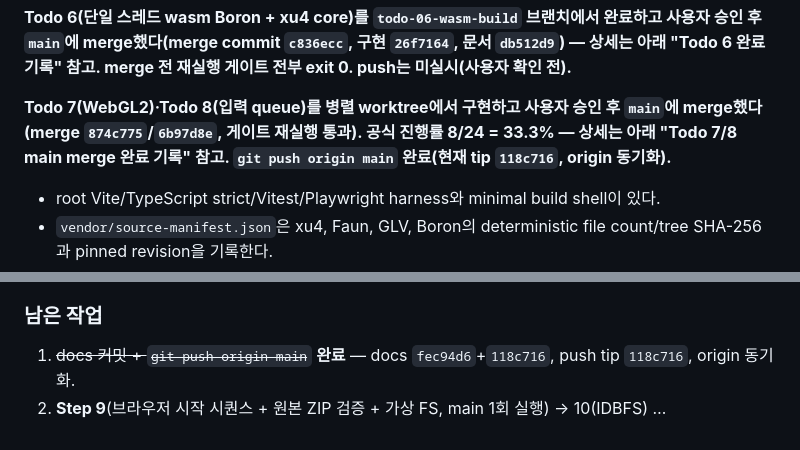
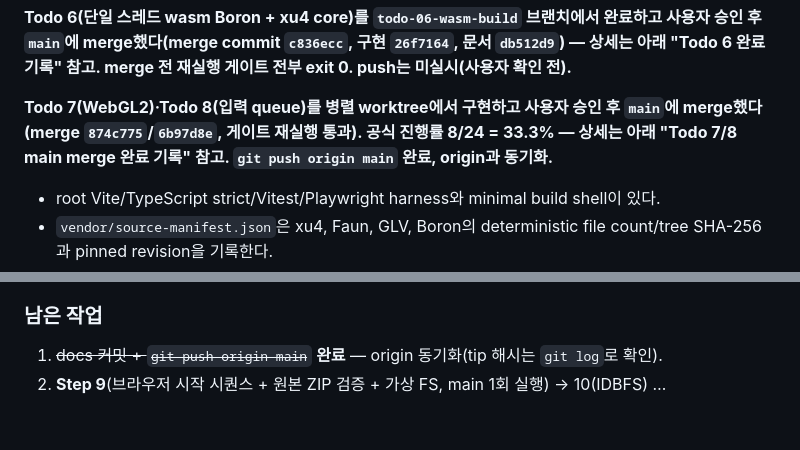
Before and after one commit to TaejinKim7-dev/ultima, a Markdown page: handoff.md, 2 parts joined by grey strips. GitHub-like rendering.

Commit message:
docs(plan): note origin sync after Step 7/8 without pinning tip hash

```diff
--- a/handoff.md
+++ b/handoff.md
@@ -16,7 +16,7 @@
 
 **Todo 6(단일 스레드 wasm Boron + xu4 core)를 `todo-06-wasm-build` 브랜치에서 완료하고 사용자 승인 후 `main`에 merge했다(merge commit `c836ecc`, 구현 `26f7164`, 문서 `db512d9`) — 상세는 아래 "Todo 6 완료 기록" 참고. merge 전 재실행 게이트 전부 exit 0. push는 미실시(사용자 확인 전).**
 
-**Todo 7(WebGL2)·Todo 8(입력 queue)를 병렬 worktree에서 구현하고 사용자 승인 후 `main`에 merge했다(merge `874c775`/`6b97d8e`, 게이트 재실행 통과). 공식 진행률 8/24 = 33.3% — 상세는 아래 "Todo 7/8 main merge 완료 기록" 참고. `git push origin main` 완료(현재 tip `118c716`, origin 동기화).**
+**Todo 7(WebGL2)·Todo 8(입력 queue)를 병렬 worktree에서 구현하고 사용자 승인 후 `main`에 merge했다(merge `874c775`/`6b97d8e`, 게이트 재실행 통과). 공식 진행률 8/24 = 33.3% — 상세는 아래 "Todo 7/8 main merge 완료 기록" 참고. `git push origin main` 완료, origin과 동기화.**
 
 - root Vite/TypeScript strict/Vitest/Playwright harness와 minimal build shell이 있다.
 - `vendor/source-manifest.json`은 xu4, Faun, GLV, Boron의 deterministic file count/tree SHA-256과 pinned revision을 기록한다.
@@ -557,5 +557,5 @@ shell-ready e2e 회귀                        # 1 passed
 - 병합 직후 main에서 전체 게이트 재실행 → 전부 exit 0(위 "merge 게이트" 블록). ✅ 승격 완료.
 
 ### 남은 작업
-1. ~~docs 커밋 + `git push origin main`~~ **완료** — docs `fec94d6`+`118c716`, push tip `118c716`, origin 동기화.
+1. ~~docs 커밋 + `git push origin main`~~ **완료** — origin 동기화(tip 해시는 `git log`로 확인).
 2. **Step 9**(브라우저 시작 시퀀스 + 원본 ZIP 검증 + 가상 FS, main 1회 실행) → 10(IDBFS) …
```
Also changed, not shown: HANDOFF.md (+2 -2 lines), plan.md (+1 -1 lines).
